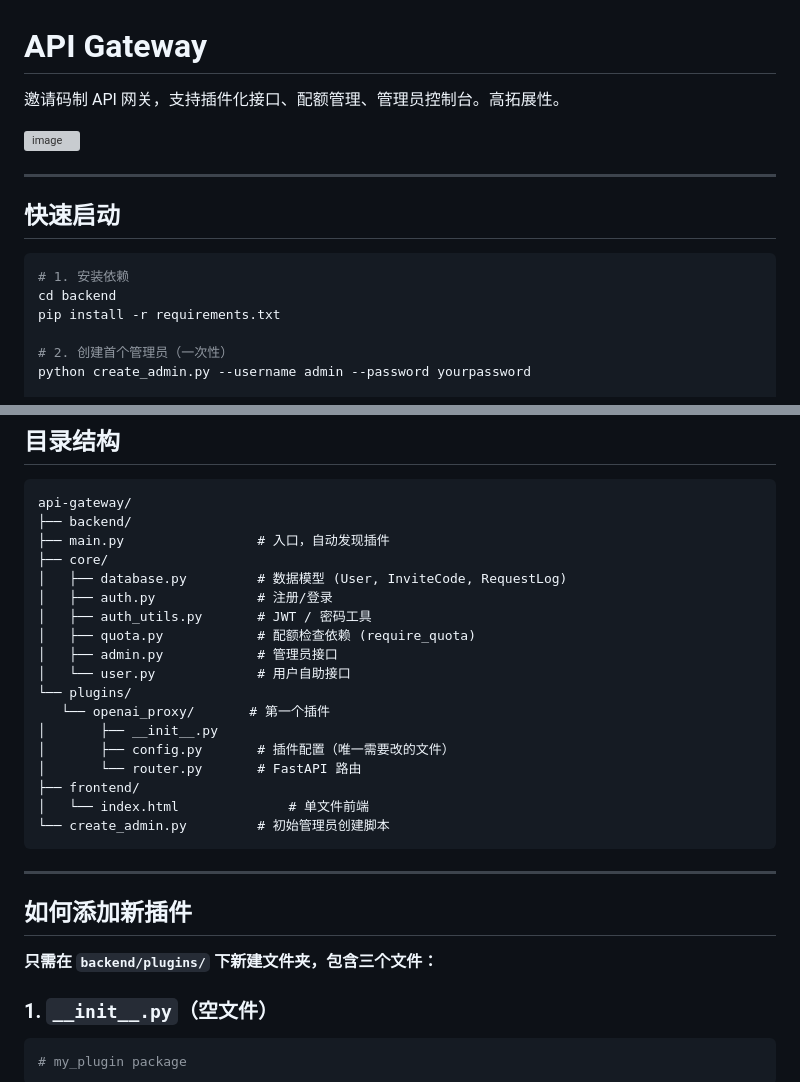
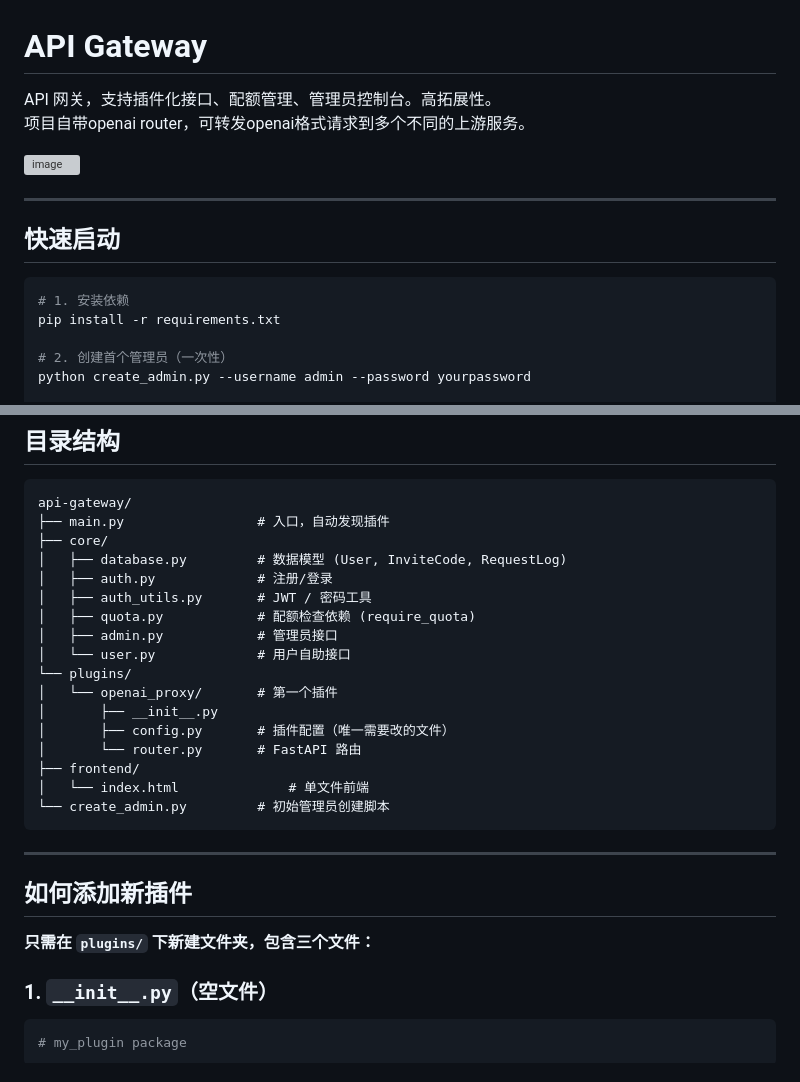
Before and after one commit to avilliai/apiserver1, a Markdown page: README.md, 2 parts joined by grey strips. Drawn GitHub-style; grey boxes are pictures that could not be loaded.

````diff
--- a/README.md
+++ b/README.md
@@ -1,6 +1,7 @@
 # API Gateway
 
-邀请码制 API 网关，支持插件化接口、配额管理、管理员控制台。高拓展性。
+API 网关，支持插件化接口、配额管理、管理员控制台。高拓展性。
+项目自带openai router，可转发openai格式请求到多个不同的上游服务。
 
 <img width="2546" height="1394" alt="image" src="https://github.com/user-attachments/assets/88238b42-7d36-417c-85bc-005e8af99499" />
 
@@ -10,7 +11,6 @@
 
 ```bash
 # 1. 安装依赖
-cd backend
 pip install -r requirements.txt
 
 # 2. 创建首个管理员（一次性）
@@ -29,7 +29,6 @@ uvicorn main:app --reload --port 8080
 
 ```
 api-gateway/
-├── backend/
 ├── main.py                 # 入口，自动发现插件
 ├── core/
 │   ├── database.py         # 数据模型 (User, InviteCode, RequestLog)
@@ -39,7 +38,7 @@ api-gateway/
 │   ├── admin.py            # 管理员接口
 │   └── user.py             # 用户自助接口
 └── plugins/
-   └── openai_proxy/       # 第一个插件
+│   └── openai_proxy/       # 第一个插件
 │       ├── __init__.py
 │       ├── config.py       # 插件配置（唯一需要改的文件）
 │       └── router.py       # FastAPI 路由
@@ -52,7 +51,7 @@ api-gateway/
 
 ## 如何添加新插件
 
-**只需在 `backend/plugins/` 下新建文件夹，包含三个文件：**
+**只需在 `plugins/` 下新建文件夹，包含三个文件：**
 
 ### 1. `__init__.py`（空文件）
 
````
